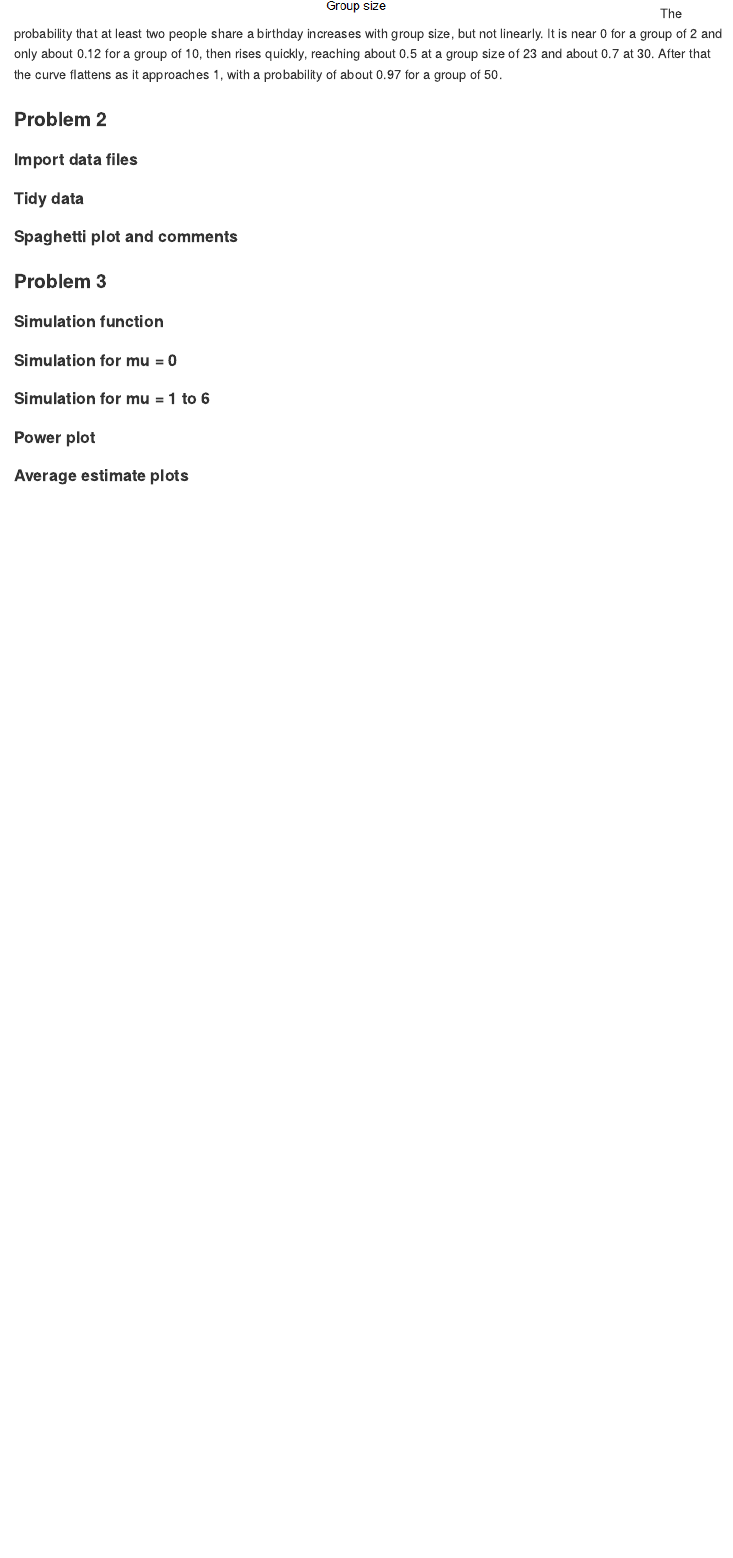
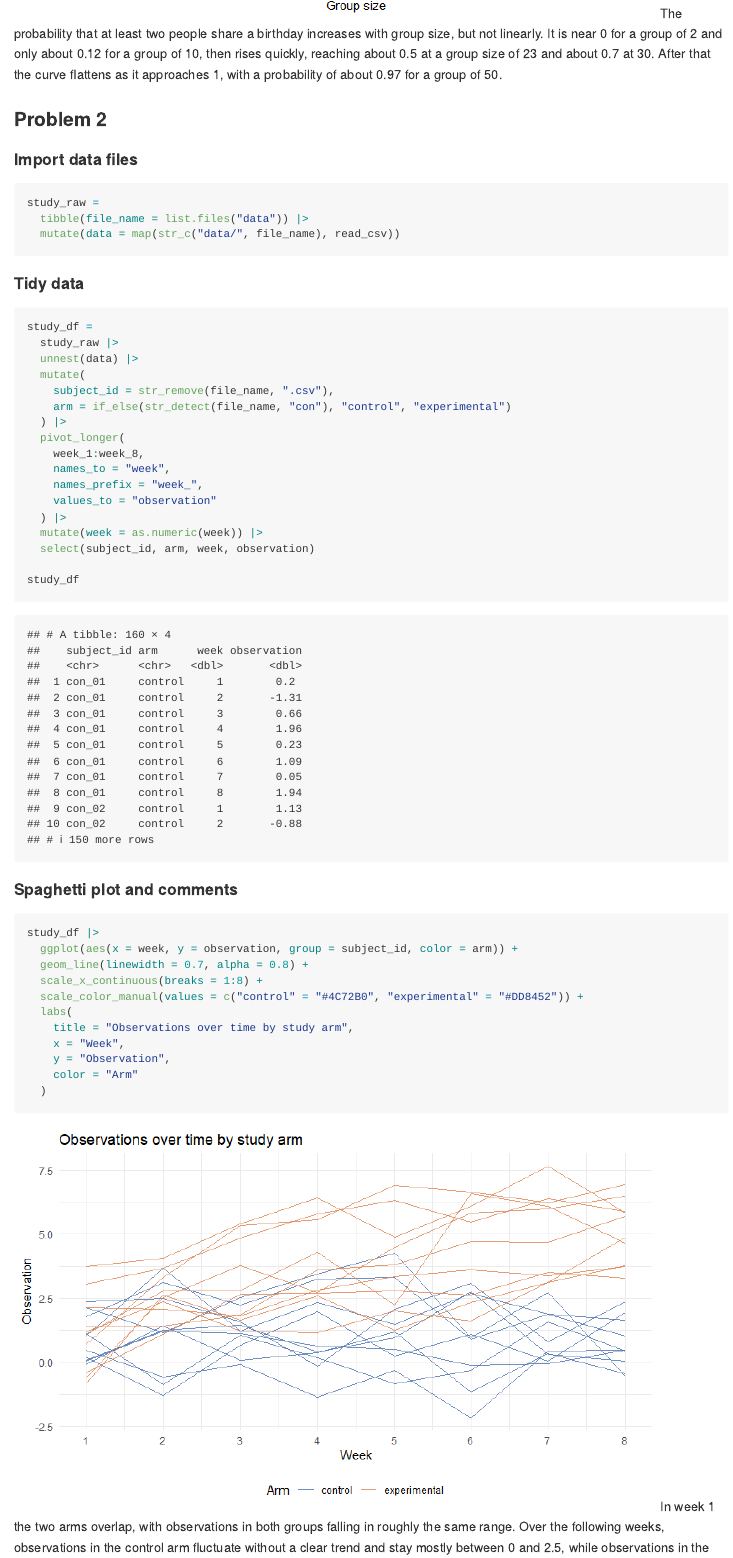
Before and after one commit to Chekila/p8105_hw5_xx2554, an R Markdown document (p8105_hw5_xx2554.Rmd): the page in a window 1100 px wide, from 1690 px down. The pictures show the output file p8105_hw5_xx2554.md that the author committed with the source, drawn offline in the style of GitHub.

Commit message:
Problem 2: tidymand plot study data

````diff
--- a/p8105_hw5_xx2554.Rmd
+++ b/p8105_hw5_xx2554.Rmd
@@ -64,9 +64,50 @@ The probability that at least two people share a birthday increases with group s
 
 #### Import data files
 
+```{r, message = FALSE}
+study_raw =
+  tibble(file_name = list.files("data")) |>
+  mutate(data = map(str_c("data/", file_name), read_csv))
+```
+
 #### Tidy data
 
+```{r}
+study_df =
+  study_raw |>
+  unnest(data) |>
+  mutate(
+    subject_id = str_remove(file_name, ".csv"),
+    arm = if_else(str_detect(file_name, "con"), "control", "experimental")
+  ) |>
+  pivot_longer(
+    week_1:week_8,
+    names_to = "week",
+    names_prefix = "week_",
+    values_to = "observation"
+  ) |>
+  mutate(week = as.numeric(week)) |>
+  select(subject_id, arm, week, observation)
+
+study_df
+```
+
 #### Spaghetti plot and comments
+
+```{r}
+study_df |>
+  ggplot(aes(x = week, y = observation, group = subject_id, color = arm)) +
+  geom_line(linewidth = 0.7, alpha = 0.8) +
+  scale_x_continuous(breaks = 1:8) +
+  scale_color_manual(values = c("control" = "#4C72B0", "experimental" = "#DD8452")) +
+  labs(
+    title = "Observations over time by study arm",
+    x = "Week",
+    y = "Observation",
+    color = "Arm"
+  )
+```
+In week 1 the two arms overlap, with observations in both groups falling in roughly the same range. Over the following weeks, observations in the control arm fluctuate without a clear trend and stay mostly between 0 and 2.5, while observations in the experimental arm increase steadily. By week 8 the two arms are completely separated, with every subject in the experimental arm having a higher observation than every subject in the control arm.
 
 ### Problem 3
 
````
Also changed, not shown: p8105_hw5_xx2554.md, p8105_hw5_xx2554_files/figure-gfm/unnamed-chunk-6-1.png (added).
